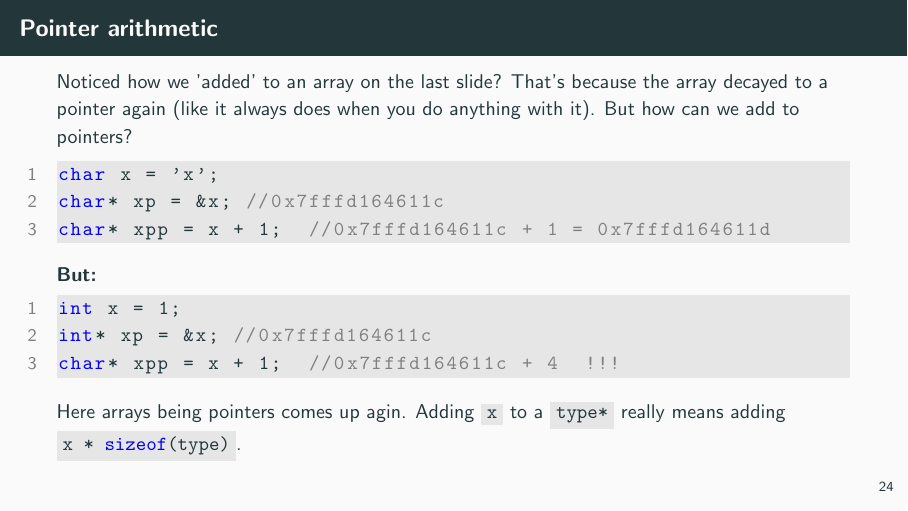
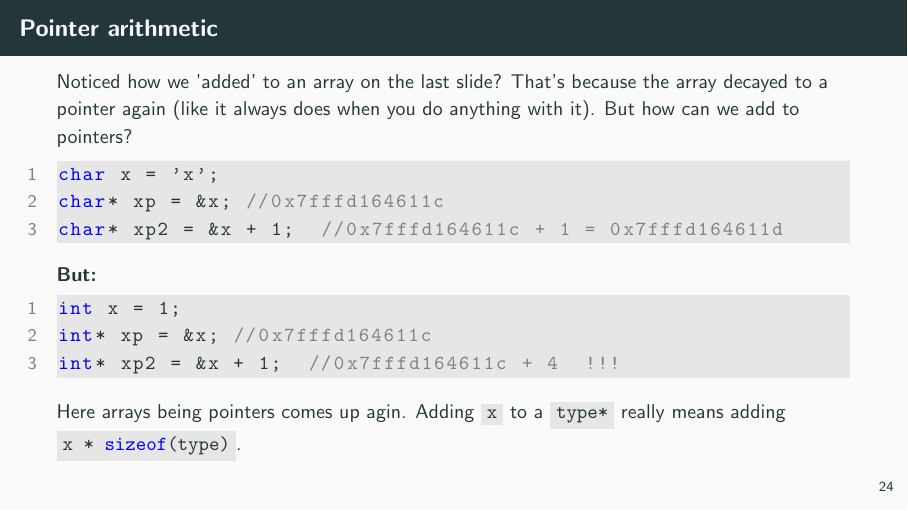
Before and after one commit to jkrbs/c_lessons, LaTeX slides (slides/03_structs_and_pointers.tex): page 34 of 35. Compiled offline with pdfLaTeX.

Commit message:
correct some errors in the slides

```diff
--- a/slides/03_structs_and_pointers.tex
+++ b/slides/03_structs_and_pointers.tex
@@ -561,14 +561,14 @@ void main(){
     \begin{codeblock}
 char x = 'x';
 char* xp = &x; //0x7fffd164611c
-char* xpp = x + 1;  //0x7fffd164611c + 1 = 0x7fffd164611d
+char* xp2 = &x + 1;  //0x7fffd164611c + 1 = 0x7fffd164611d
     \end{codeblock}
 
     \textbf{But:}
     \begin{codeblock}
 int x = 1;
 int* xp = &x; //0x7fffd164611c
-char* xpp = x + 1;  //0x7fffd164611c + 4  !!!
+int* xp2 = &x + 1;  //0x7fffd164611c + 4  !!!
     \end{codeblock}
 
     Here arrays being pointers comes up agin.
```
Also changed, not shown: slides/02_control_structures.tex (+2 -2 lines).
